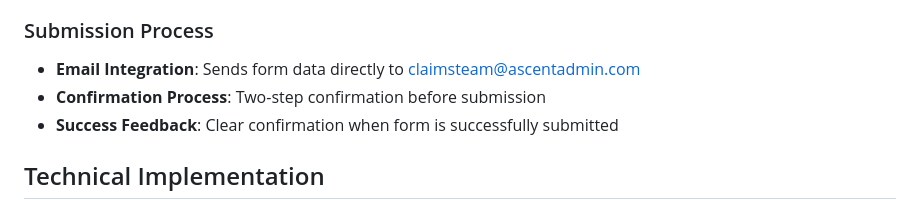
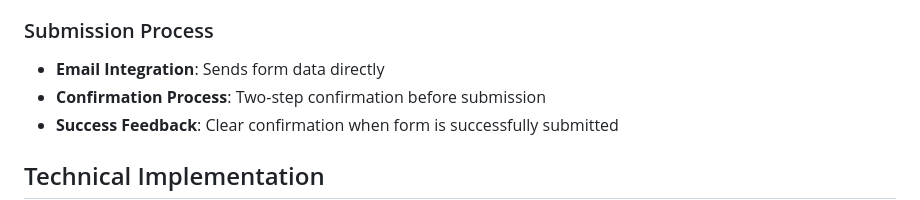
Before and after one commit to jeff99jackson99/Ascent-claim-form, a Markdown page: README.md, the part around the change. GitHub-like rendering.

```diff
--- a/README.md
+++ b/README.md
@@ -23,7 +23,7 @@ This project is an enhanced version of a vehicle claim form for Ascent Administr
 - **Print-Friendly Version**: Optimized layout for printing
 
 ### Submission Process
-- **Email Integration**: Sends form data directly to claimsteam@ascentadmin.com
+- **Email Integration**: Sends form data directly
 - **Confirmation Process**: Two-step confirmation before submission
 - **Success Feedback**: Clear confirmation when form is successfully submitted
 
```
